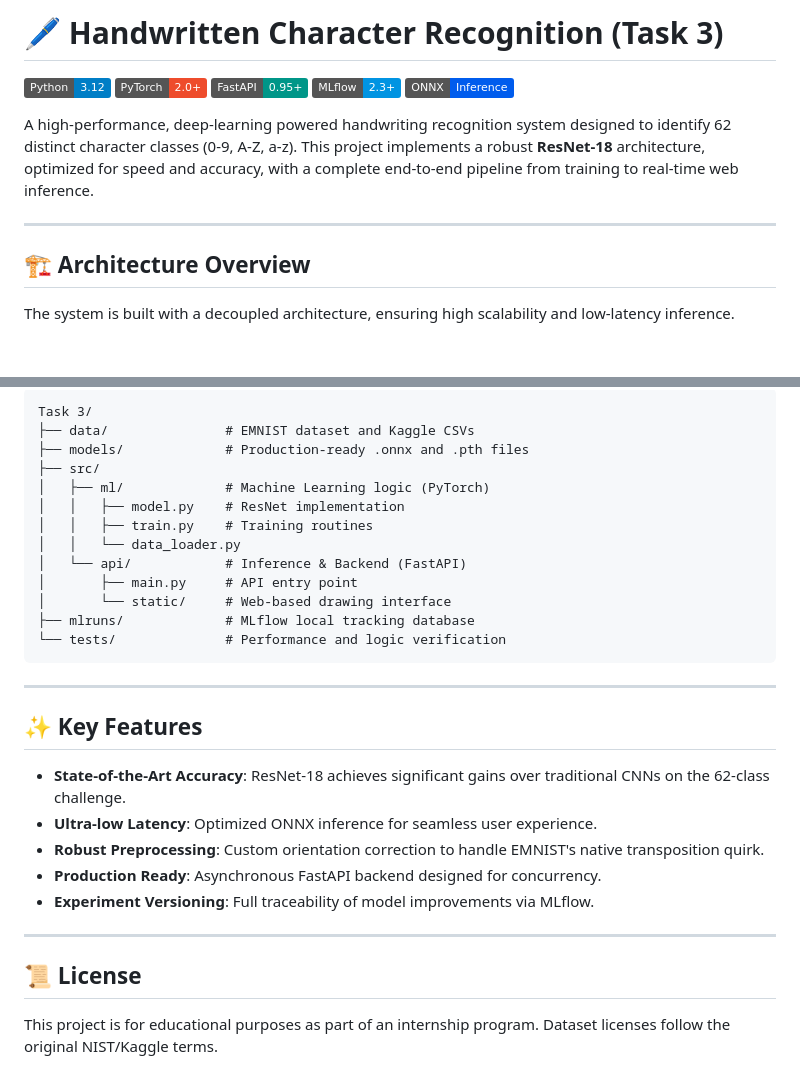
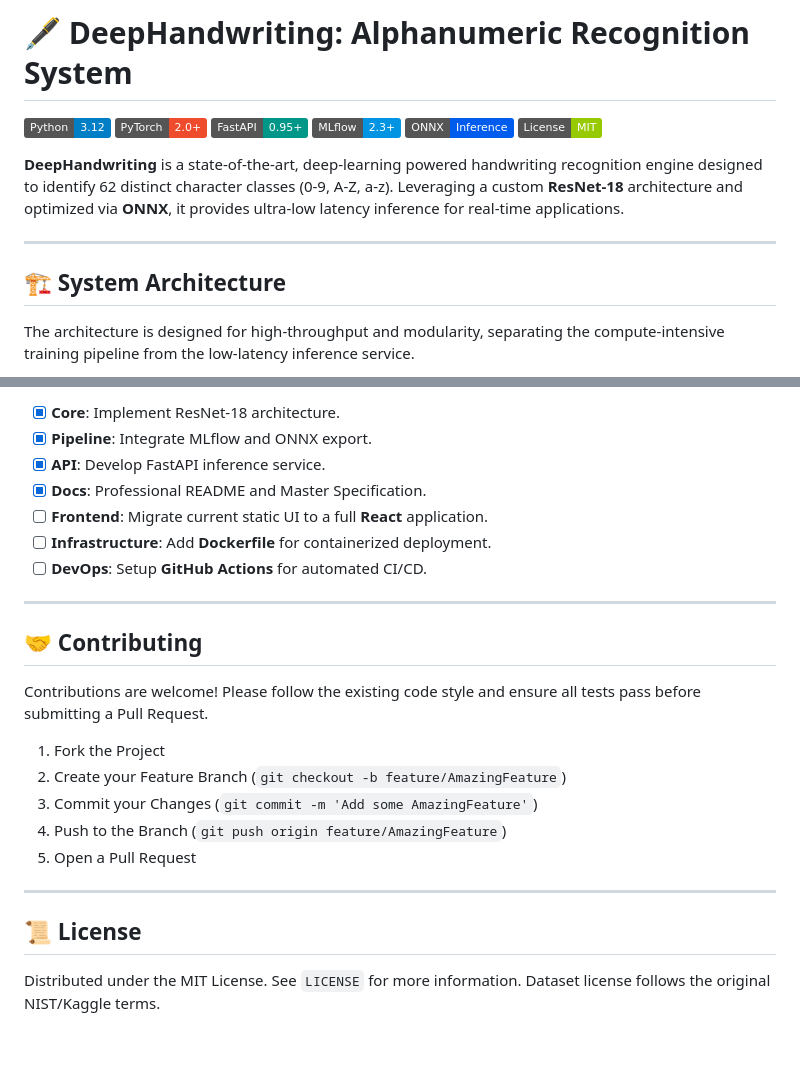
Before and after one commit to Saket745/Internship_Task_3, a Markdown page: README.md, 2 parts joined by grey strips. GitHub-like rendering; badges without logos; blank space fills up the shorter version.

````diff
--- a/README.md
+++ b/README.md
@@ -1,18 +1,19 @@
-# 🖊️ Handwritten Character Recognition (Task 3)
+# 🖋️ DeepHandwriting: Alphanumeric Recognition System
 
 [![Python](https://img.shields.io/badge/Python-3.12-blue?logo=python)](https://www.python.org/)
 [![PyTorch](https://img.shields.io/badge/PyTorch-2.0%2B-ee4c2c?logo=pytorch)](https://pytorch.org/)
 [![FastAPI](https://img.shields.io/badge/FastAPI-0.95%2B-009688?logo=fastapi)](https://fastapi.tiangolo.com/)
 [![MLflow](https://img.shields.io/badge/MLflow-2.3%2B-0194E2?logo=mlflow)](https://mlflow.org/)
 [![ONNX](https://img.shields.io/badge/ONNX-Inference-005ced?logo=onnx)](https://onnx.ai/)
+[![License](https://img.shields.io/badge/License-MIT-green)](LICENSE)
 
-A high-performance, deep-learning powered handwriting recognition system designed to identify 62 distinct character classes (0-9, A-Z, a-z). This project implements a robust **ResNet-18** architecture, optimized for speed and accuracy, with a complete end-to-end pipeline from training to real-time web inference.
+**DeepHandwriting** is a state-of-the-art, deep-learning powered handwriting recognition engine designed to identify 62 distinct character classes (0-9, A-Z, a-z). Leveraging a custom **ResNet-18** architecture and optimized via **ONNX**, it provides ultra-low latency inference for real-time applications.
 
 ---
 
-## 🏗️ Architecture Overview
+## 🏗️ System Architecture
 
-The system is built with a decoupled architecture, ensuring high scalability and low-latency inference.
+The architecture is designed for high-throughput and modularity, separating the compute-intensive training pipeline from the low-latency inference service.
 
 ```mermaid
 graph TD
@@ -134,31 +128,25 @@ Access the interactive drawing dashboard at: `http://localhost:8000`
 
-```text
-Task 3/
-├── data/               # EMNIST dataset and Kaggle CSVs
-├── models/             # Production-ready .onnx and .pth files
-├── src/
-│   ├── ml/             # Machine Learning logic (PyTorch)
-│   │   ├── model.py    # ResNet implementation
-│   │   ├── train.py    # Training routines
-│   │   └── data_loader.py
-│   └── api/            # Inference & Backend (FastAPI)
-│       ├── main.py     # API entry point
-│       └── static/     # Web-based drawing interface
-├── mlruns/             # MLflow local tracking database
-└── tests/              # Performance and logic verification
-```
+- [x] **Core**: Implement ResNet-18 architecture.
+- [x] **Pipeline**: Integrate MLflow and ONNX export.
+- [x] **API**: Develop FastAPI inference service.
+- [x] **Docs**: Professional README and Master Specification.
+- [ ] **Frontend**: Migrate current static UI to a full **React** application.
+- [ ] **Infrastructure**: Add **Dockerfile** for containerized deployment.
+- [ ] **DevOps**: Setup **GitHub Actions** for automated CI/CD.
 
 ---
 
-## ✨ Key Features
+## 🤝 Contributing
+Contributions are welcome! Please follow the existing code style and ensure all tests pass before submitting a Pull Request.
 
--   **State-of-the-Art Accuracy**: ResNet-18 achieves significant gains over traditional CNNs on the 62-class challenge.
--   **Ultra-low Latency**: Optimized ONNX inference for seamless user experience.
--   **Robust Preprocessing**: Custom orientation correction to handle EMNIST's native transposition quirk.
--   **Production Ready**: Asynchronous FastAPI backend designed for concurrency.
--   **Experiment Versioning**: Full traceability of model improvements via MLflow.
+1. Fork the Project
+2. Create your Feature Branch (`git checkout -b feature/AmazingFeature`)
+3. Commit your Changes (`git commit -m 'Add some AmazingFeature'`)
+4. Push to the Branch (`git push origin feature/AmazingFeature`)
+5. Open a Pull Request
 
 ---
 
 ## 📜 License
-This project is for educational purposes as part of an internship program. Dataset licenses follow the original NIST/Kaggle terms.
+Distributed under the MIT License. See `LICENSE` for more information.
+Dataset license follows the original NIST/Kaggle terms.
````
Also changed, not shown: other parts of README.md (+35 -42 lines).
